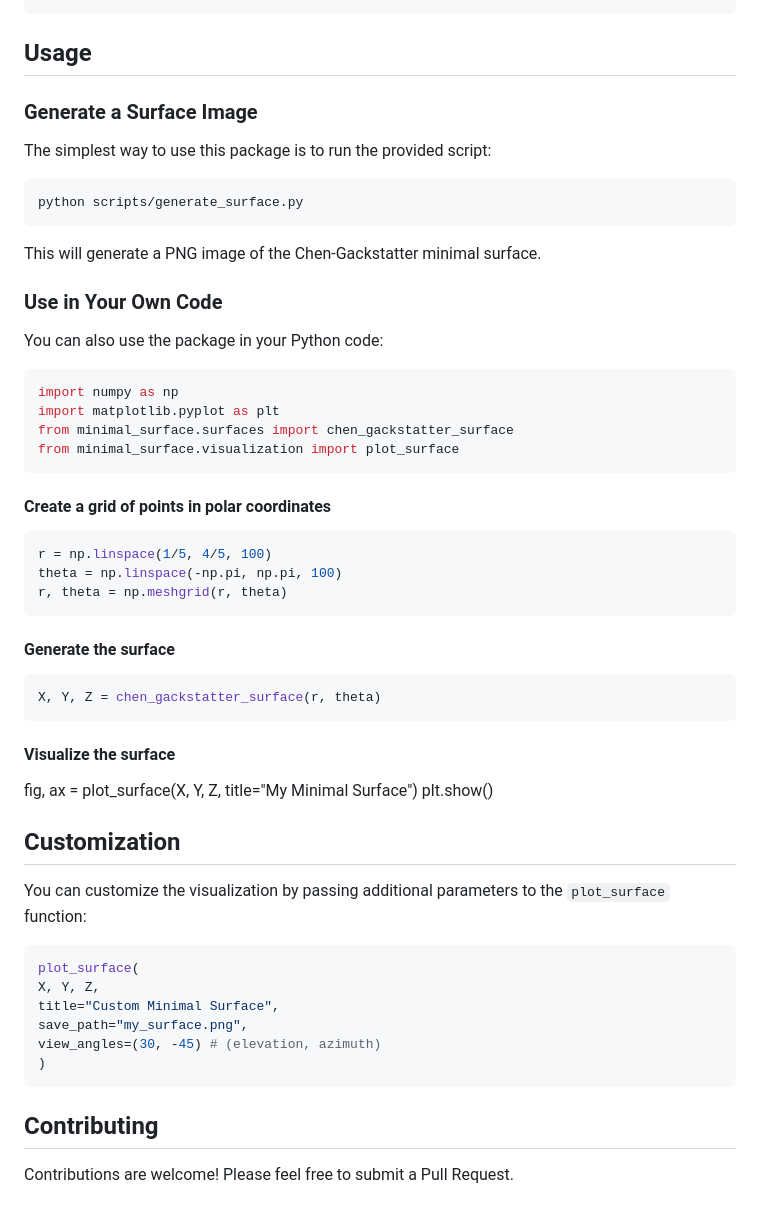
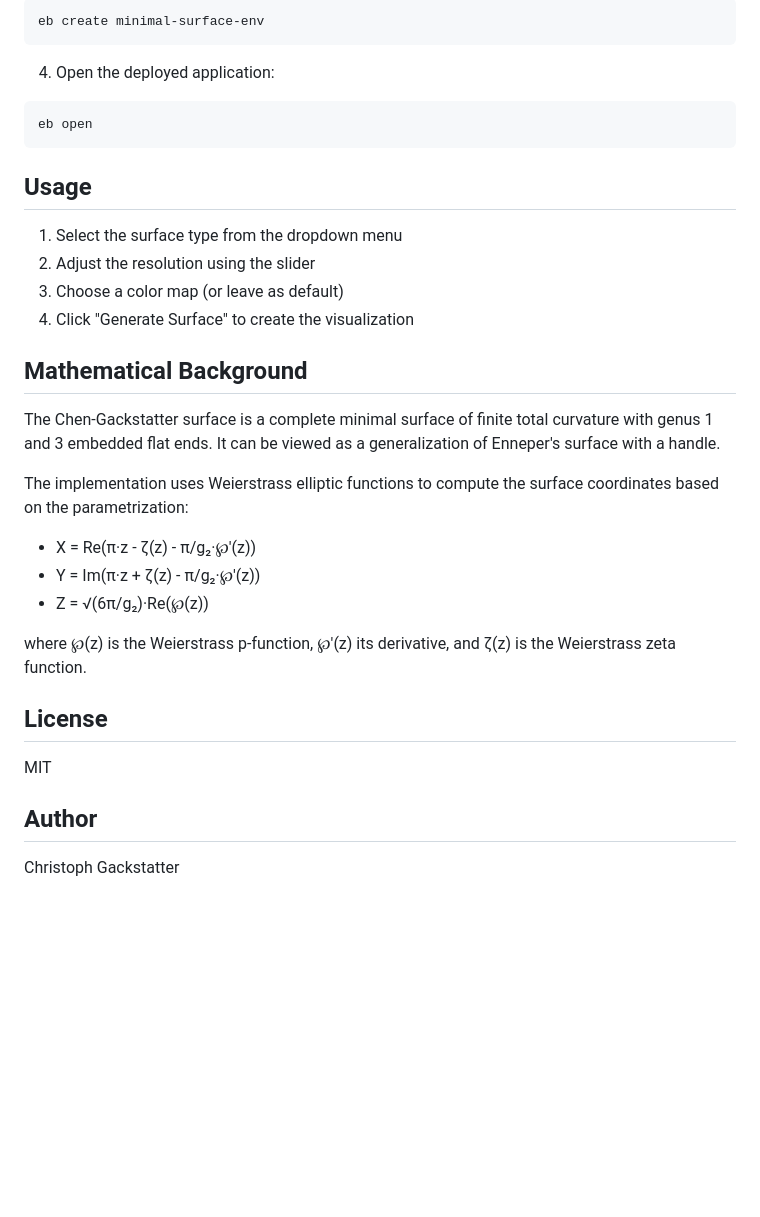
Before and after one commit to cfgackstatter/minimal-surface, a Markdown page: README.md, the part around one of its changes. Drawn GitHub-style; blank space fills up the shorter version.

````diff
--- a/README.md
+++ b/README.md
@@ -15,60 +55,36 @@ pip install -e .
+```console
+eb create minimal-surface-env
+```
+
+4. Open the deployed application:
+
+```console
+eb open
 ```
 
 ## Usage
 
-### Generate a Surface Image
+1. Select the surface type from the dropdown menu
+2. Adjust the resolution using the slider
+3. Choose a color map (or leave as default)
+4. Click "Generate Surface" to create the visualization
 
-The simplest way to use this package is to run the provided script:
+## Mathematical Background
 
-```console
-python scripts/generate_surface.py
-```
+The Chen-Gackstatter surface is a complete minimal surface of finite total curvature with genus 1 and 3 embedded flat ends. It can be viewed as a generalization of Enneper's surface with a handle.
 
-This will generate a PNG image of the Chen-Gackstatter minimal surface.
+The implementation uses Weierstrass elliptic functions to compute the surface coordinates based on the parametrization:
 
-### Use in Your Own Code
+- X = Re(π·z - ζ(z) - π/g₂·℘'(z))
+- Y = Im(π·z + ζ(z) - π/g₂·℘'(z))
+- Z = √(6π/g₂)·Re(℘(z))
 
-You can also use the package in your Python code:
+where ℘(z) is the Weierstrass p-function, ℘'(z) its derivative, and ζ(z) is the Weierstrass zeta function.
 
-```python
-import numpy as np
-import matplotlib.pyplot as plt
-from minimal_surface.surfaces import chen_gackstatter_surface
-from minimal_surface.visualization import plot_surface
-```
+## License
 
-#### Create a grid of points in polar coordinates
+MIT
 
-```python
-r = np.linspace(1/5, 4/5, 100)
-theta = np.linspace(-np.pi, np.pi, 100)
-r, theta = np.meshgrid(r, theta)
-```
+## Author
 
-#### Generate the surface
-
-```python
-X, Y, Z = chen_gackstatter_surface(r, theta)
-```
-
-#### Visualize the surface
-
-fig, ax = plot_surface(X, Y, Z, title="My Minimal Surface")
-plt.show()
-
-## Customization
-
-You can customize the visualization by passing additional parameters to the `plot_surface` function:
-
-```python
-plot_surface(
-X, Y, Z,
-title="Custom Minimal Surface",
-save_path="my_surface.png",
-view_angles=(30, -45) # (elevation, azimuth)
-)
-```
-
-## Contributing
-
-Contributions are welcome! Please feel free to submit a Pull Request.
+Christoph Gackstatter
````
Also changed, not shown: other parts of README.md (+46 -6 lines), examples/chen_gackstatter.png (deleted), static/images/chen_gackstatter.png (added), 14 other files.
